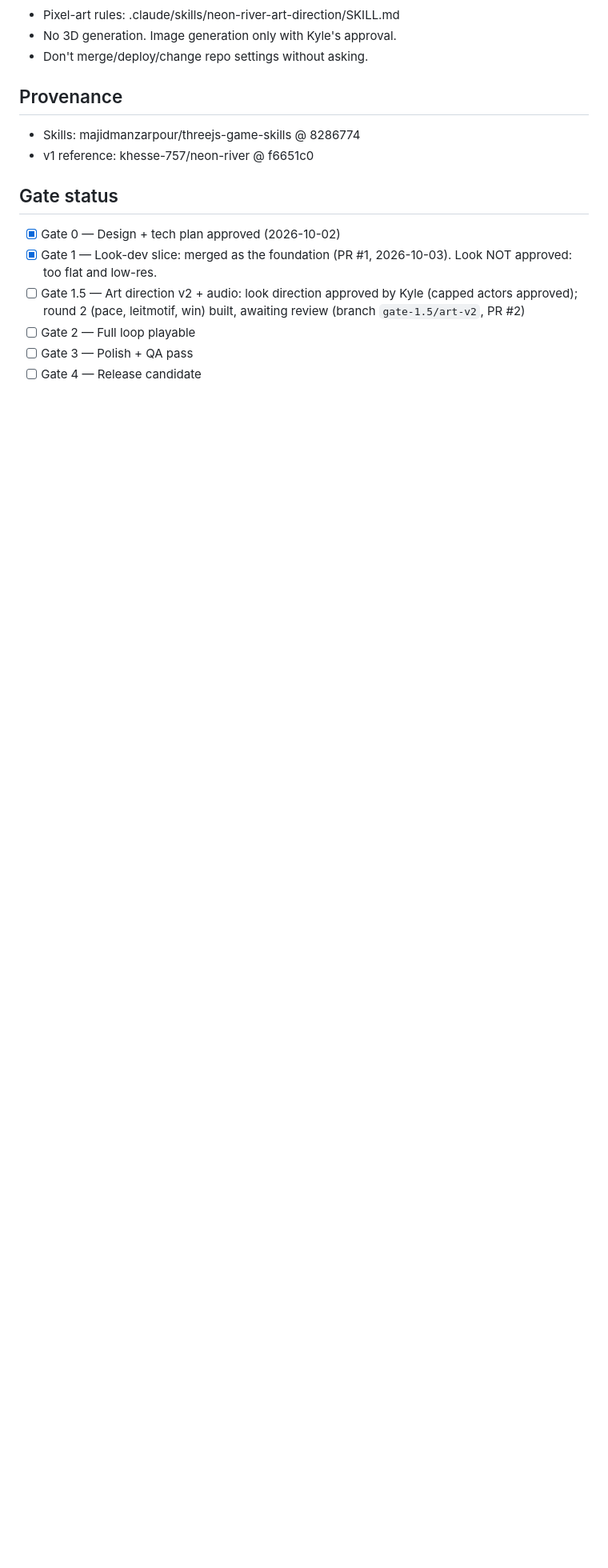
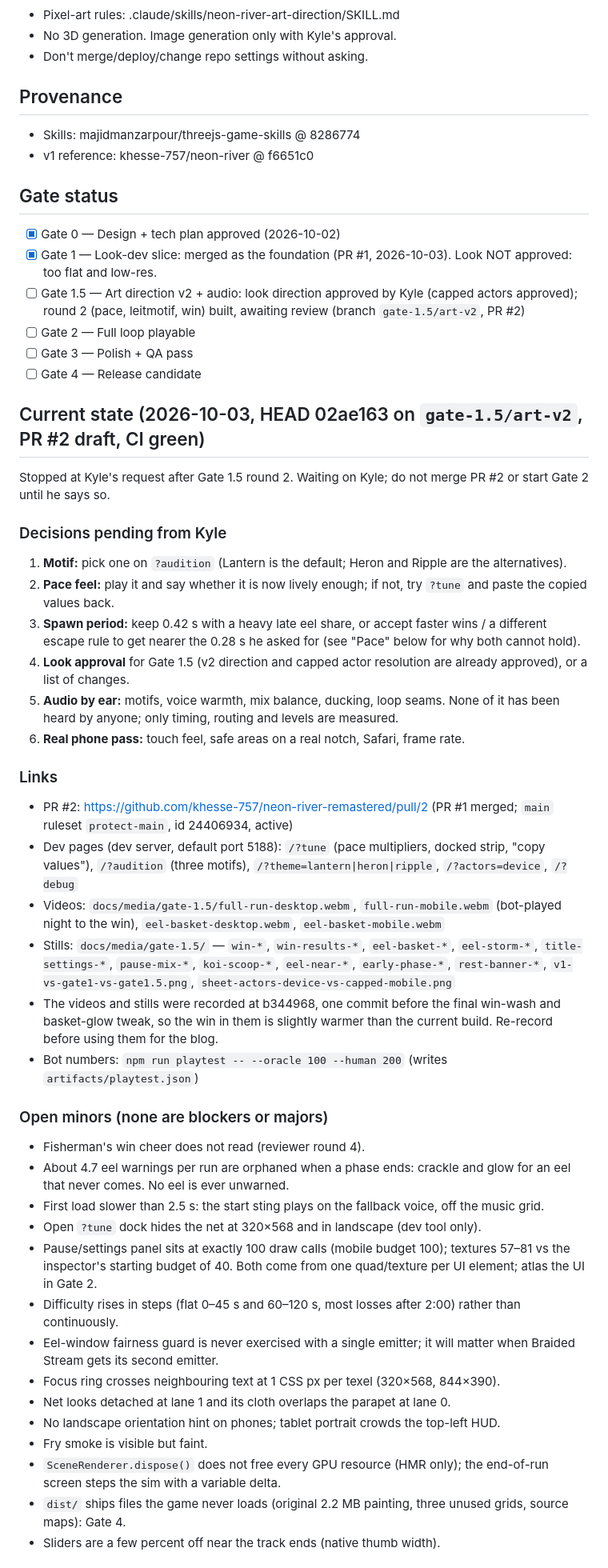
Before and after one commit to khesse-757/neon-river-remastered, a Markdown page: artifacts/game-progress.md, the part around one of its changes. Shown at 80% size. Drawn GitHub-style; blank space fills up the shorter version.

Commit message:
docs: record Gate 1.5 round 2 state — pending decisions, links, open minors
Co-Authored-By: Claude Fable 5.1 <noreply@anthropic.com>

```diff
--- a/artifacts/game-progress.md
+++ b/artifacts/game-progress.md
@@ -19,3 +19,40 @@ See docs/design/REMASTER_BRIEF.md. Pixel art stays; three.js renders it.
 - [ ] Gate 2 — Full loop playable
 - [ ] Gate 3 — Polish + QA pass
 - [ ] Gate 4 — Release candidate
+
+## Current state (2026-10-03, HEAD 02ae163 on `gate-1.5/art-v2`, PR #2 draft, CI green)
+
+Stopped at Kyle's request after Gate 1.5 round 2. Waiting on Kyle; do not merge PR #2 or start Gate 2 until he says so.
+
+### Decisions pending from Kyle
+1. **Motif:** pick one on `?audition` (Lantern is the default; Heron and Ripple are the alternatives).
+2. **Pace feel:** play it and say whether it is now lively enough; if not, try `?tune` and paste the copied values back.
+3. **Spawn period:** keep 0.42 s with a heavy late eel share, or accept faster wins / a different escape rule to get nearer the 0.28 s he asked for (see "Pace" below for why both cannot hold).
+4. **Look approval** for Gate 1.5 (v2 direction and capped actor resolution are already approved), or a list of changes.
+5. **Audio by ear:** motifs, voice warmth, mix balance, ducking, loop seams. None of it has been heard by anyone; only timing, routing and levels are measured.
+6. **Real phone pass:** touch feel, safe areas on a real notch, Safari, frame rate.
+
+### Links
+- PR #2: https://github.com/khesse-757/neon-river-remastered/pull/2 (PR #1 merged; `main` ruleset `protect-main`, id 24406934, active)
+- Dev pages (dev server, default port 5188): `/?tune` (pace multipliers, docked strip, "copy values"), `/?audition` (three motifs), `/?theme=lantern|heron|ripple`, `/?actors=device`, `/?debug`
+- Videos: `docs/media/gate-1.5/full-run-desktop.webm`, `full-run-mobile.webm` (bot-played night to the win), `eel-basket-desktop.webm`, `eel-basket-mobile.webm`
+- Stills: `docs/media/gate-1.5/` — `win-*`, `win-results-*`, `eel-basket-*`, `eel-storm-*`, `title-settings-*`, `pause-mix-*`, `koi-scoop-*`, `eel-near-*`, `early-phase-*`, `rest-banner-*`, `v1-vs-gate1-vs-gate1.5.png`, `sheet-actors-device-vs-capped-mobile.png`
+- The videos and stills were recorded at b344968, one commit before the final win-wash and basket-glow tweak, so the win in them is slightly warmer than the current build. Re-record before using them for the blog.
+- Bot numbers: `npm run playtest -- --oracle 100 --human 200` (writes `artifacts/playtest.json`)
+
+### Open minors (none are blockers or majors)
+- Fisherman's win cheer does not read (reviewer round 4).
+- About 4.7 eel warnings per run are orphaned when a phase ends: crackle and glow for an eel that never comes. No eel is ever unwarned.
+- First load slower than 2.5 s: the start sting plays on the fallback voice, off the music grid.
+- Open `?tune` dock hides the net at 320×568 and in landscape (dev tool only).
+- Pause/settings panel sits at exactly 100 draw calls (mobile budget 100); textures 57–81 vs the inspector's starting budget of 40. Both come from one quad/texture per UI element; atlas the UI in Gate 2.
+- Difficulty rises in steps (flat 0–45 s and 60–120 s, most losses after 2:00) rather than continuously.
+- Eel-window fairness guard is never exercised with a single emitter; it will matter when Braided Stream gets its second emitter.
+- Focus ring crosses neighbouring text at 1 CSS px per texel (320×568, 844×390).
+- Net looks detached at lane 1 and its cloth overlaps the parapet at lane 0.
+- No landscape orientation hint on phones; tablet portrait crowds the top-left HUD.
+- Fry smoke is visible but faint.
+- `SceneRenderer.dispose()` does not free every GPU resource (HMR only); the end-of-run screen steps the sim with a variable delta.
+- `dist/` ships files the game never loads (original 2.2 MB painting, three unused grids, source maps): Gate 4.
+- Sliders are a few percent off near the track ends (native thumb width).
+
```
Also changed, not shown: other parts of artifacts/game-progress.md (+10 -4 lines).
